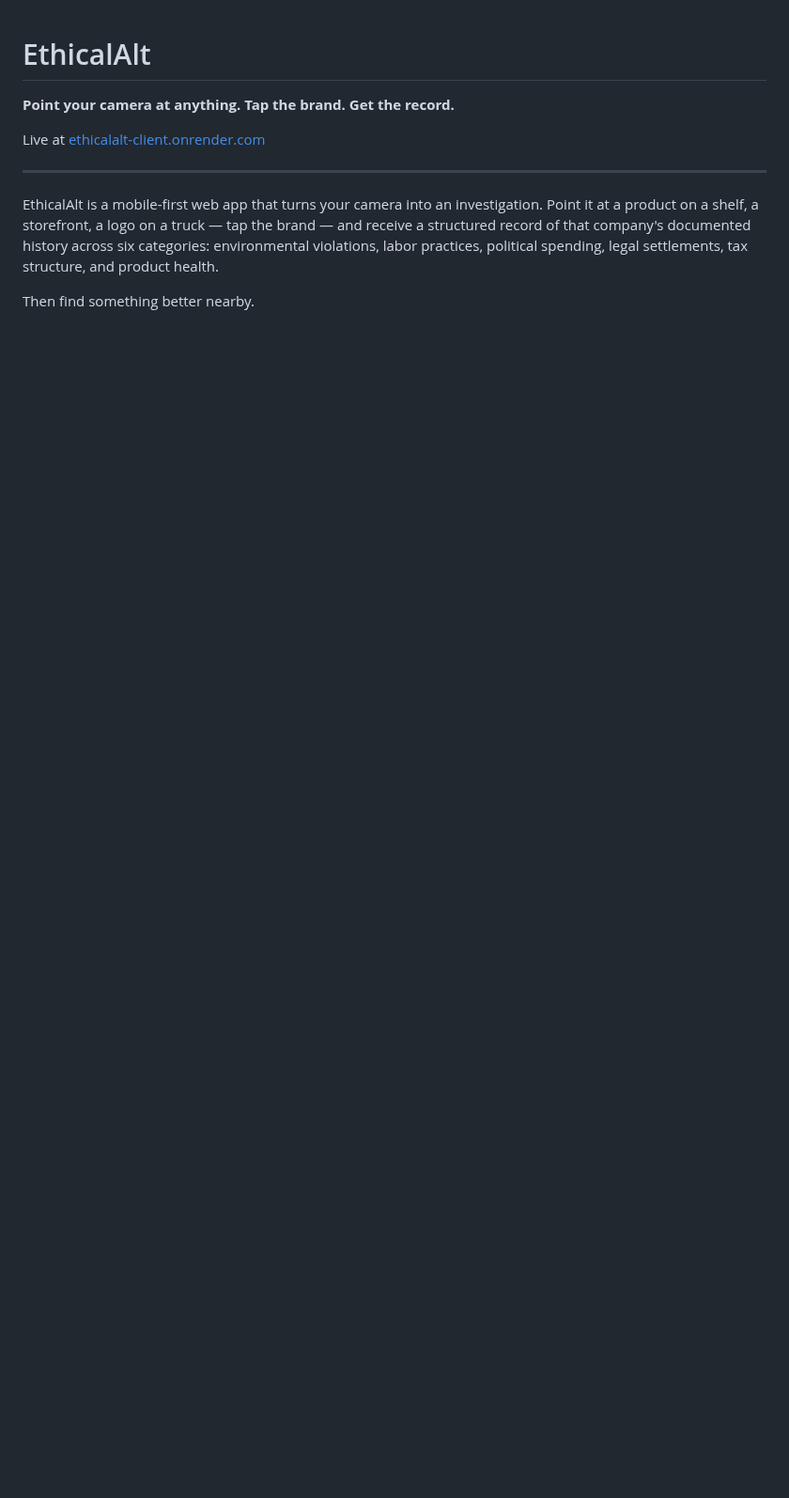
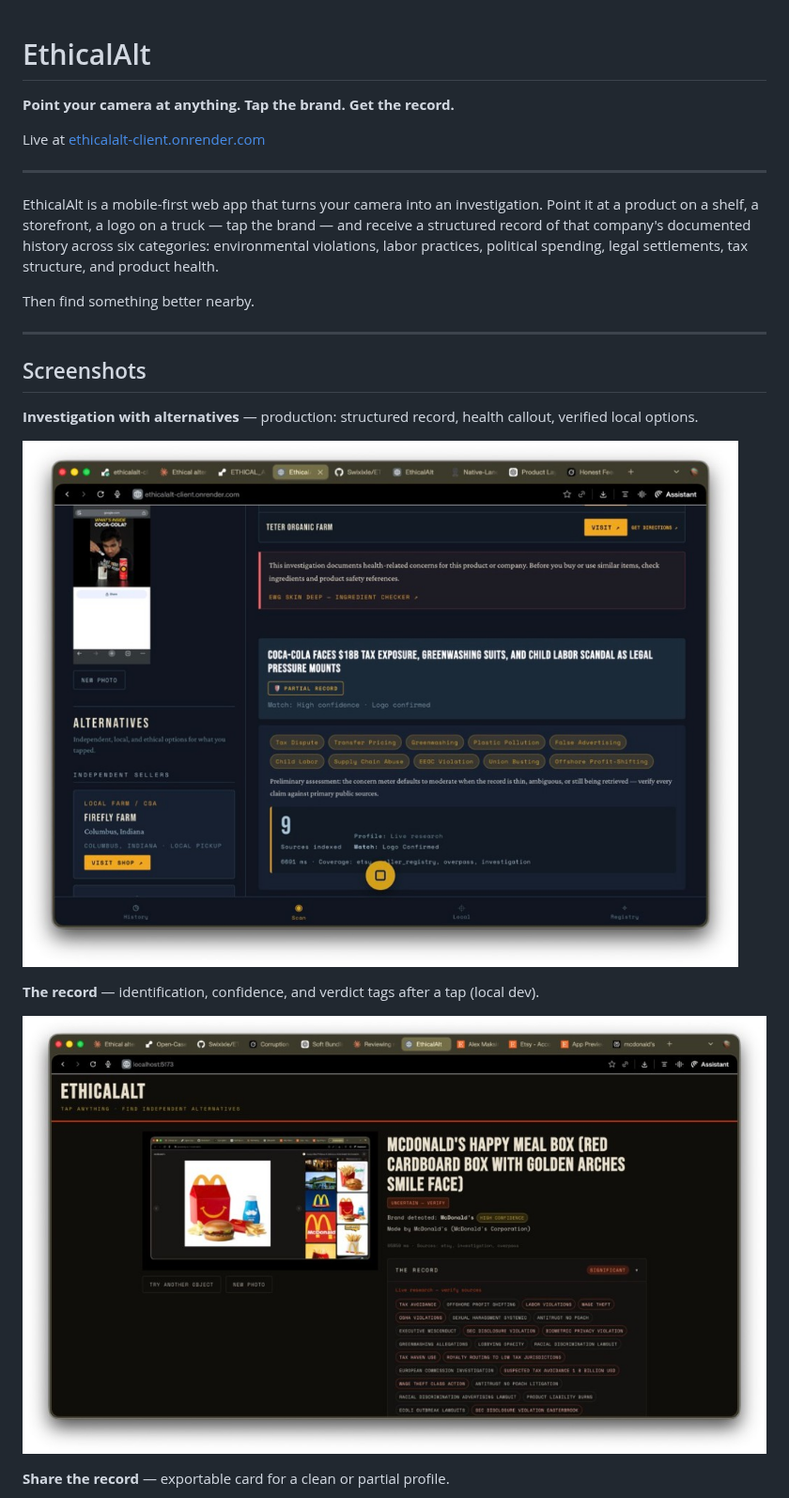
Before and after one commit to Swixixle/ETHICAL_ALTERNATIVES, a Markdown page: README.md, the part around one of its changes. Shown at 94% size. Rendered like a GitHub page; pictures changed too: docs/readme/screenshots/investigation-alternatives.png (added), docs/readme/screenshots/investigation-the-record.png (added); blank space fills up the shorter version.

Commit message:
docs: add README screenshots (investigation, share, home)
Made-with: Cursor

```diff
--- a/README.md
+++ b/README.md
@@ -9,3 +9,18 @@ Live at [ethicalalt-client.onrender.com](https://ethicalalt-client.onrender.com)
 EthicalAlt is a mobile-first web app that turns your camera into an investigation. Point it at a product on a shelf, a storefront, a logo on a truck — tap the brand — and receive a structured record of that company's documented history across six categories: environmental violations, labor practices, political spending, legal settlements, tax structure, and product health.
 
 Then find something better nearby.
+
+---
+
+## Screenshots
+
+**Investigation with alternatives** — production: structured record, health callout, verified local options.
+
+![Investigation results with alternatives sidebar](docs/readme/screenshots/investigation-alternatives.png)
+
+**The record** — identification, confidence, and verdict tags after a tap (local dev).
+
+![Investigation: identification and the record](docs/readme/screenshots/investigation-the-record.png)
+
+**Share the record** — exportable card for a clean or partial profile.
+
```
Also changed, not shown: other parts of README.md (+5 -0 lines), docs/readme/screenshots/home-local-feed.png (added), docs/readme/screenshots/share-the-record.png (added).
